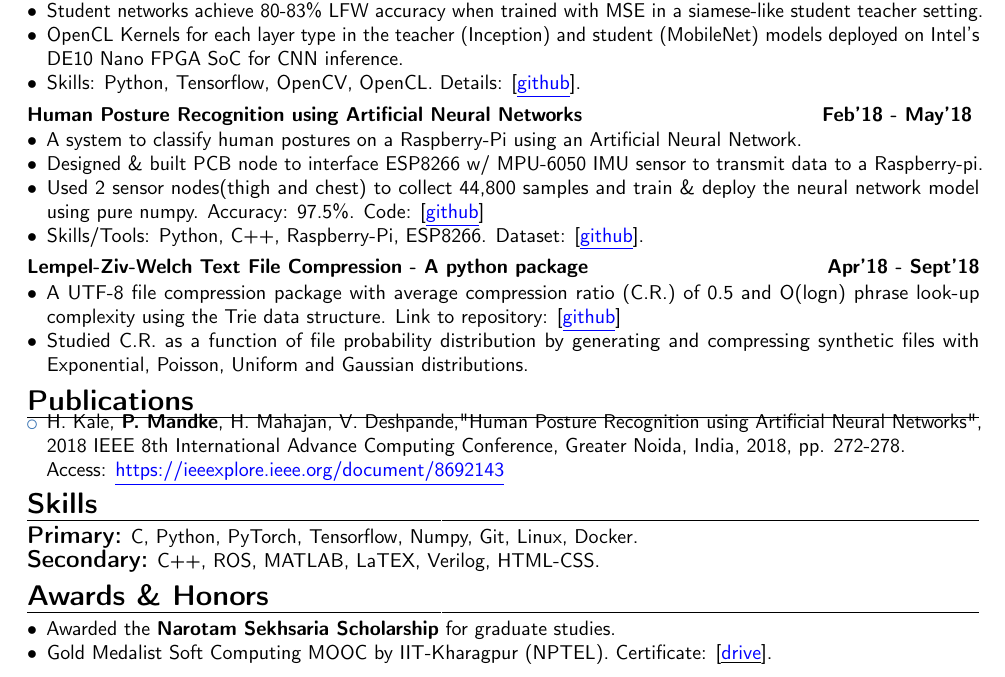
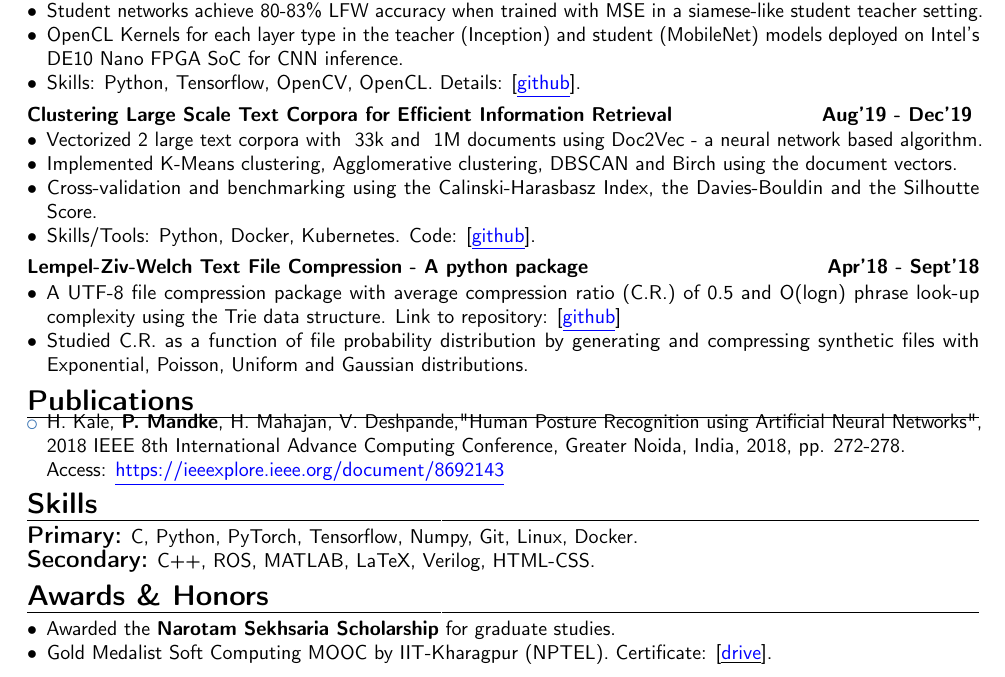
Before and after one commit to pkmandke/CV-Latex, a LaTeX CV (Prathamesh_Mandke_Resume.tex): part of the page, cut so that both start at the same text. Compiled offline with pdfLaTeX.

Commit message:
add clustering project

```diff
--- a/Prathamesh_Mandke_Resume.tex
+++ b/Prathamesh_Mandke_Resume.tex
@@ -17,6 +17,7 @@
 % character encoding
 \usepackage[utf8]{inputenc}
 \usepackage{pdfpages}%
+\usepackage{verbatim} % For multi-line comments.
 
 
 % if you are not using xelatex ou lualatex, replace by the encoding you are using
@@ -163,11 +165,28 @@
 \item[\textbullet] MobileNet architectures (75-85\% smaller than pre-trained Inception based models), used as student networks in the distillation pipeline. \textasciitilde1M VGG2 cropped face images used for knowledge transfer training.
 \item[\textbullet] Student networks achieve 80-83\% LFW accuracy when trained with MSE in a siamese-like student teacher setting.
 \item[\textbullet] OpenCL Kernels for each layer type in the teacher (Inception) and student (MobileNet) models deployed on Intel’s DE10 Nano FPGA SoC for CNN inference.
-\item[\textbullet] Skills: Python, Tensorflow, OpenCV, OpenCL. Details: [\href{https://gist.github.com/pkmandke/34a811a7b0bc20a9fa62968a89a902e8}{\textcolor{blue}{\underline{github}}}}].
+\item[\textbullet] Skills: Python, Tensorflow, OpenCV, OpenCL. Details: [\href{https://gist.github.com/pkmandke/34a811a7b0bc20a9fa62968a89a902e8}{\textcolor{blue}{\underline{github}}}]}.
 \end{itemize}
 }
 % \vspace{1.0em}
 
+\cventry{}{}{\normalsize Clustering Large Scale Text Corpora for Efficient Information Retrieval}{Aug'19 - Dec'19 \vspace{-1.0em}}{}{
+% Detailed achievements:%
+\begin{itemize} \normalsize{
+    \item[\textbullet] Vectorized 2 large text corpora with ~33k and ~1M documents using Doc2Vec - a neural network based algorithm.
+    \item[\textbullet] Implemented K-Means clustering, Agglomerative clustering, DBSCAN and Birch using the document vectors.
+    \item[\textbullet] Cross-validation and benchmarking using the Calinski-Harasbasz Index, the Davies-Bouldin and the Silhoutte Score.
+    \item[\textbullet] Skills/Tools: Python, Docker, Kubernetes. Code: [\href{https://github.com/pkmandke/cs5604-tml-clustering}{\textcolor{blue}{\underline{github}}}].}
+\end{itemize}
+}
+
+\cventry{}{}{\normalsize Lempel-Ziv-Welch Text File Compression - A python package}{Apr'18 - Sept'18}{}{
+\vspace{-1.2em}
+\begin{itemize} \normalsize{
+    \item[\textbullet] A UTF-8 file compression package with average compression ratio (C.R.) of 0.5 and O(logn) phrase look-up complexity using the Trie data structure. Link to repository: [\href{https://bit.ly/2vhGPHy}{\textcolor{blue}{\underline{github}}}]
+    \item[\textbullet] Studied C.R. as a function of file probability distribution by generating and compressing synthetic files with Exponential, Poisson, Uniform and Gaussian distributions.}
+\end{itemize}}
+\begin{comment}
 \cventry{}{}{\normalsize Human Posture Recognition using Artificial Neural Networks}{Feb'18 - May'18 \vspace{-1.0em}}{}{
 % Detailed achievements:%
 \begin{itemize} \normalsize{
@@ -178,13 +197,17 @@
 \end{itemize}
 }
 
+\cventry{}{}{\normalsize Sparse View CT Image Reconstruction using Deep CNNs}{Sept'19 - Present \vspace{-1.0em}}{}{
+% Detailed achievements:%
+%\vspace{-0.5em}
+\begin{itemize}\normalsize{
+    \item[\textbullet] Designing CNN architecture for sparse view CT reconstruction based on transpose convolutions and skip connections.
+\item[\textbullet] Generated synthetic CT dataset with varying sparsity to train CNN models using SSIM and RMSE.
+\item[\textbullet] Skills: Python, PyTorch, MATLAB.}
+\end{itemize}
+}
 
-\cventry{}{}{\normalsize Lempel-Ziv-Welch Text File Compression - A python package}{Apr'18 - Sept'18}{}{
-\vspace{-1.2em}
-\begin{itemize} \normalsize{
-    \item[\textbullet] A UTF-8 file compression package with average compression ratio (C.R.) of 0.5 and O(logn) phrase look-up complexity using the Trie data structure. Link to repository: [\href{https://bit.ly/2vhGPHy}{\textcolor{blue}{\underline{github}}}]
-    \item[\textbullet] Studied C.R. as a function of file probability distribution by generating and compressing synthetic files with Exponential, Poisson, Uniform and Gaussian distributions.}
-\end{itemize}}
+\end{comment}
 
 \vspace{-0.7em}
 \section{Publications}
@@ -201,7 +224,7 @@
 \section{Skills}
 \vspace{-0.5em}
 \textbf{\large Primary:} C, Python, PyTorch, Tensorflow, Numpy, Git, Linux, Docker. \\
-\textbf{\large Secondary:} C++, ROS, MATLAB, LaTEX, Verilog, HTML-CSS.
+\textbf{\large Secondary:} C++, ROS, MATLAB, LaTeX, Verilog, HTML-CSS.
 
 % \vspace{1.0em}
 \vspace{-1.0em}
```
Also changed, not shown: Prathamesh_Mandke_Resume.pdf, Prathamesh_Mandke_Resume.tex (1 more changed lines).
